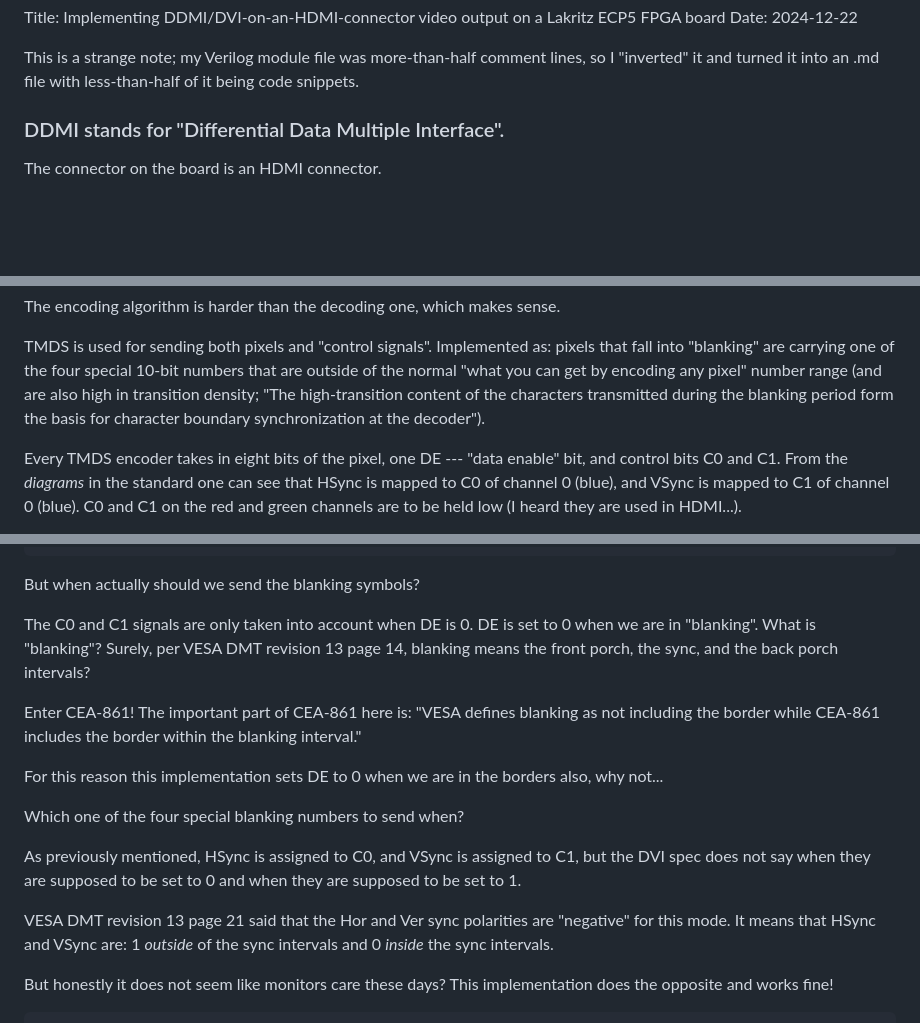
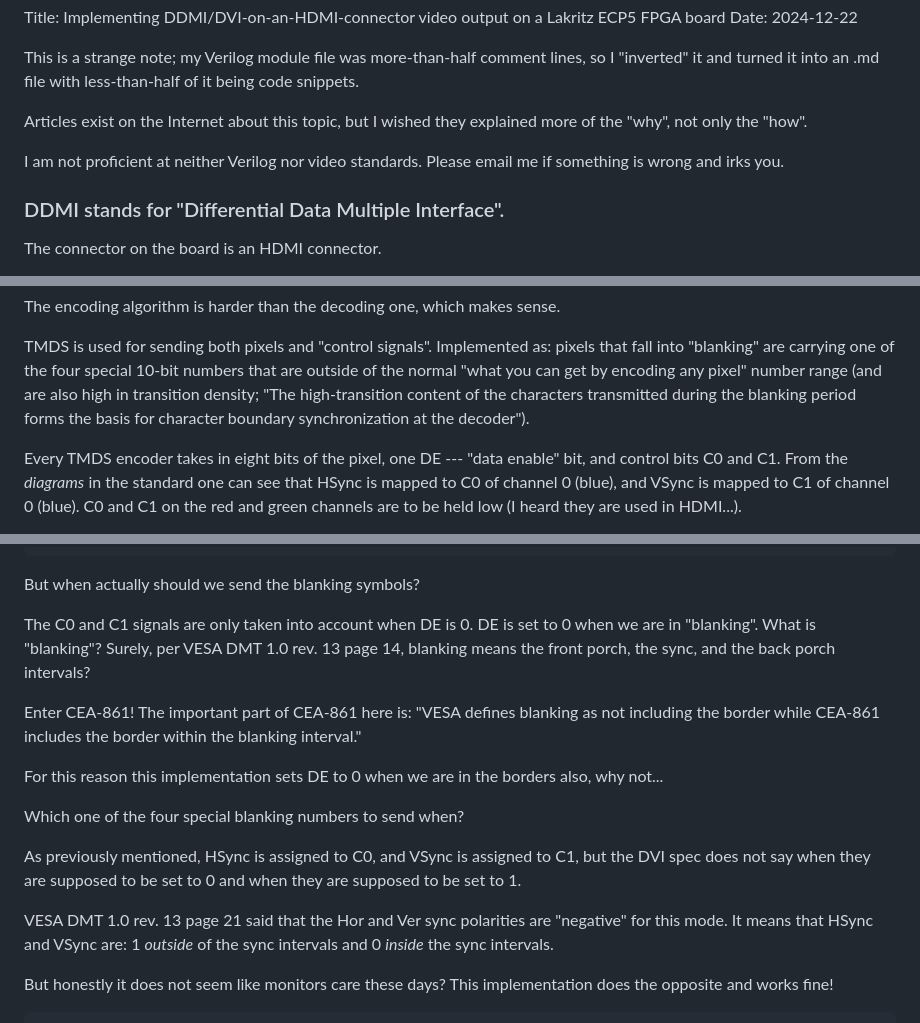
Before and after one commit to parport0/parport0.github.io, a Markdown page: ddmi.md, 3 parts joined by grey strips. Rendered like a GitHub page; blank space fills up the shorter version.

```diff
--- a/ddmi.md
+++ b/ddmi.md
@@ -3,6 +3,11 @@ Date: 2024-12-22
 
 This is a strange note; my Verilog module file was more-than-half comment lines,
 so I "inverted" it and turned it into an .md file with less-than-half of it being code snippets.
+
+Articles exist on the Internet about this topic, but I wished they explained more
+of the "why", not only the "how".
+
+I am not proficient at neither Verilog nor video standards. Please email me if something is wrong and irks you.
 
 ### DDMI stands for "Differential Data Multiple Interface".
 
@@ -237,7 +244,7 @@ one of the four special 10-bit numbers that are outside
 of the normal "what you can get by encoding any pixel"
 number range (and are also high in transition density;
 "The high-transition content of the characters transmitted during
-the blanking period form the basis for character boundary
+the blanking period forms the basis for character boundary
 synchronization at the decoder").
 
 Every TMDS encoder takes in eight bits of the pixel,
@@ -314,7 +321,7 @@ But when actually should we send the blanking symbols?
 
 The C0 and C1 signals are only taken into account when DE is 0.
 DE is set to 0 when we are in "blanking".
-What is "blanking"? Surely, per VESA DMT revision 13 page 14,
+What is "blanking"? Surely, per VESA DMT 1.0 rev. 13 page 14,
 blanking means the front porch, the sync, and the back porch intervals?
 
 Enter CEA-861! The important part of CEA-861 here is:
@@ -331,7 +338,7 @@ HSync is assigned to C0, and VSync is assigned to C1,
 but the DVI spec does not say when they are supposed to be set to 0
 and when they are supposed to be set to 1.
 
-VESA DMT revision 13 page 21 said that the Hor and Ver sync polarities
+VESA DMT 1.0 rev. 13 page 21 said that the Hor and Ver sync polarities
 are "negative" for this mode. It means that HSync and VSync are:
 1 *outside* of the sync intervals and 0 *inside* the sync intervals.
 
```
Also changed, not shown: other parts of ddmi.md (+51 -57 lines), ddmi-output.jpg (added), 1 other file.
